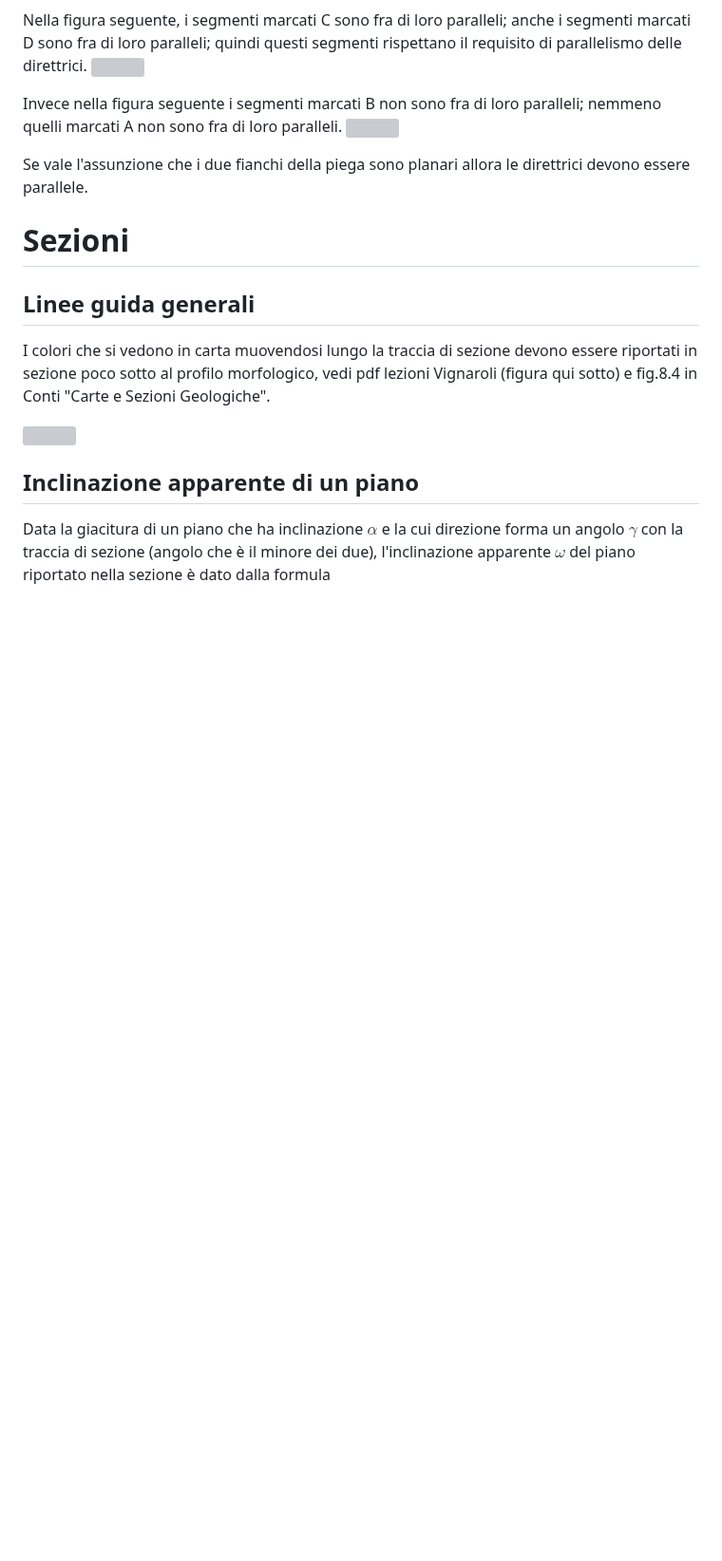
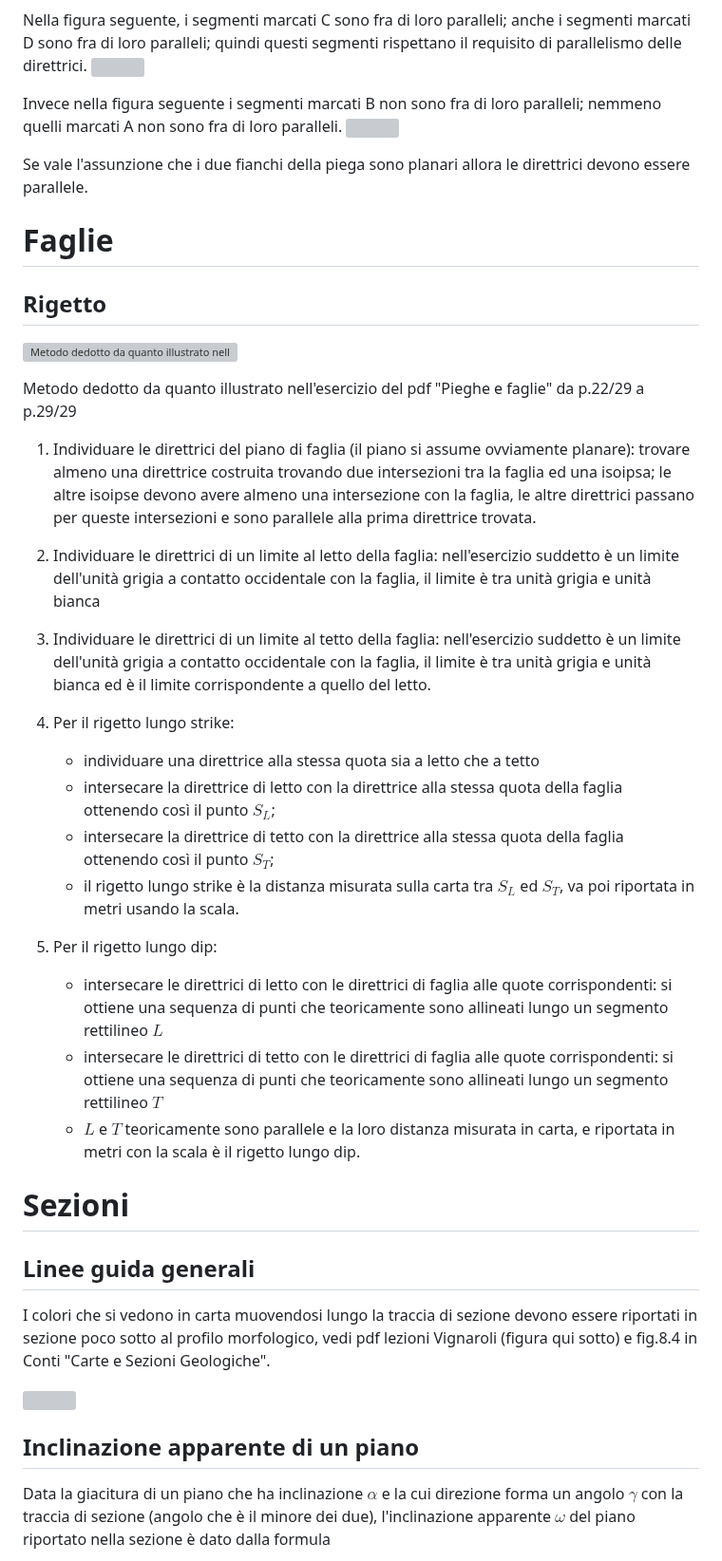
Before and after one commit to alessandro-gentilini/alessandro-gentilini.github.io, a Markdown page: geo/rilevamento_geologico/appunti.md, the part around the change. Shown at 95% size. Rendered like a GitHub page; blank space fills up the shorter version; grey boxes are pictures that could not be loaded.

Commit message:
aggiorno

```diff
--- a/geo/rilevamento_geologico/appunti.md
+++ b/geo/rilevamento_geologico/appunti.md
@@ -276,6 +276,31 @@ Invece nella figura seguente i segmenti marcati B non sono fra di loro paralleli
 
 Se vale l'assunzione che i due fianchi della piega sono planari allora le direttrici devono essere parallele.
 
+# Faglie
+
+## Rigetto
+
+![Metodo dedotto da quanto illustrato nell'esercizio del pdf "Pieghe e faglie" da p.22/29 a p.29/29](esercizio_rigetto_faglia.png)
+
+Metodo dedotto da quanto illustrato nell'esercizio del pdf "Pieghe e faglie" da p.22/29 a p.29/29
+
+1) Individuare le direttrici del piano di faglia (il piano si assume ovviamente planare): trovare almeno una direttrice costruita trovando due intersezioni tra la faglia ed una isoipsa; le altre isoipse devono avere almeno una intersezione con la faglia, le altre direttrici passano per queste intersezioni e sono parallele alla prima direttrice trovata.
+
+2) Individuare le direttrici di un limite al letto della faglia: nell'esercizio suddetto è un limite dell'unità grigia a contatto occidentale con la faglia, il limite è tra unità grigia e unità bianca
+
+3) Individuare le direttrici di un limite al tetto della faglia: nell'esercizio suddetto è un limite dell'unità grigia a contatto occidentale con la faglia, il limite è tra unità grigia e unità bianca ed è il limite corrispondente a quello del letto.
+
+4) Per il rigetto lungo strike:
+   - individuare una direttrice alla stessa quota sia a letto che a tetto
+   - intersecare la direttrice di letto con la direttrice alla stessa quota della faglia ottenendo così il punto $S_L$;
+   - intersecare la direttrice di tetto con la direttrice alla stessa quota della faglia ottenendo così il punto $S_T$;
+   - il rigetto lungo strike è la distanza misurata sulla carta tra $S_L$ ed $S_T$, va poi riportata in metri usando la scala.
+
+5) Per il rigetto lungo dip:
+   - intersecare le direttrici di letto con le direttrici di faglia alle quote corrispondenti: si ottiene una sequenza di punti che teoricamente sono allineati lungo un segmento rettilineo $L$
+   - intersecare le direttrici di tetto con le direttrici di faglia alle quote corrispondenti: si ottiene una sequenza di punti che teoricamente sono allineati lungo un segmento rettilineo $T$
+   - $L$ e $T$ teoricamente sono parallele e la loro distanza misurata in carta, e riportata in metri con la scala è il rigetto lungo dip.
+
 # Sezioni
 
 ## Linee guida generali
```
